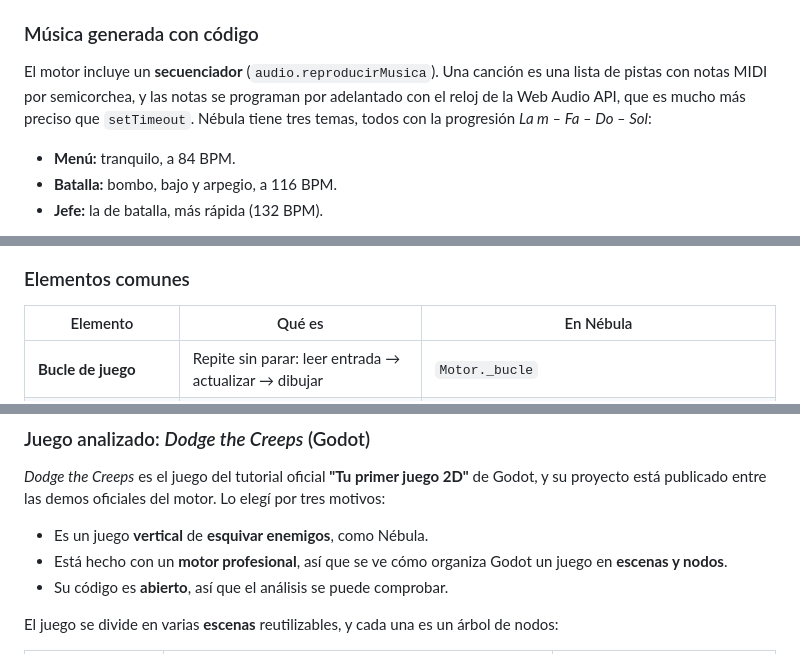
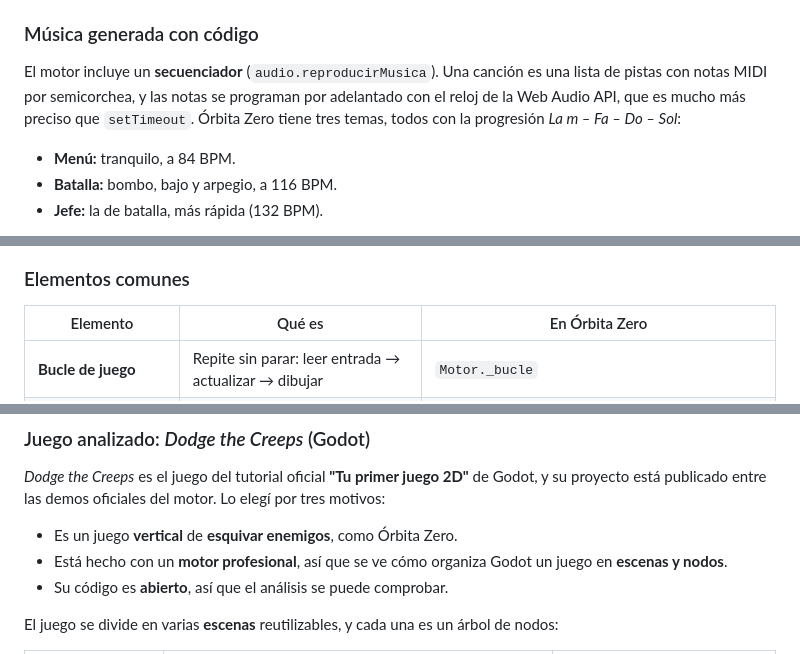
Before and after one commit to DiegoFdzOrtega/orbita-zero, a Markdown page: README.md, 3 parts joined by grey strips. Drawn GitHub-style.

```diff
--- a/README.md
+++ b/README.md
@@ -205,7 +207,7 @@ Cómo se ampliaría a la nube, sin cambiar la interfaz, porque `Progreso` ya sep
 
 ### Música generada con código
 
-El motor incluye un **secuenciador** (`audio.reproducirMusica`). Una canción es una lista de pistas con notas MIDI por semicorchea, y las notas se programan por adelantado con el reloj de la Web Audio API, que es mucho más preciso que `setTimeout`. Nébula tiene tres temas, todos con la progresión *La m – Fa – Do – Sol*:
+El motor incluye un **secuenciador** (`audio.reproducirMusica`). Una canción es una lista de pistas con notas MIDI por semicorchea, y las notas se programan por adelantado con el reloj de la Web Audio API, que es mucho más preciso que `setTimeout`. Órbita Zero tiene tres temas, todos con la progresión *La m – Fa – Do – Sol*:
 - **Menú:** tranquilo, a 84 BPM.
 - **Batalla:** bombo, bajo y arpegio, a 116 BPM.
 - **Jefe:** la de batalla, más rápida (132 BPM).
@@ -229,7 +231,7 @@ flowchart TB
 
 ### Elementos comunes
 
-| Elemento | Qué es | En Nébula |
+| Elemento | Qué es | En Órbita Zero |
 |---|---|---|
 | **Bucle de juego** | Repite sin parar: leer entrada → actualizar → dibujar | `Motor._bucle` |
 | **Escena / nivel** | Todo lo que existe en un momento del juego | `EscenaBatalla` (y la del menú) |
@@ -384,7 +386,7 @@ Un **entorno de desarrollo de juegos** junta el editor visual, el editor de cód
 ### Juego analizado: *Dodge the Creeps* (Godot)
 
 *Dodge the Creeps* es el juego del tutorial oficial **"Tu primer juego 2D"** de Godot, y su proyecto está publicado entre las demos oficiales del motor. Lo elegí por tres motivos:
-- Es un juego **vertical** de **esquivar enemigos**, como Nébula.
+- Es un juego **vertical** de **esquivar enemigos**, como Órbita Zero.
 - Está hecho con un **motor profesional**, así que se ve cómo organiza Godot un juego en **escenas y nodos**.
 - Su código es **abierto**, así que el análisis se puede comprobar.
 
```
Also changed, not shown: other parts of README.md (+20 -16 lines), capturas/menu.png, capturas/movil-menu.png, 9 other files.
